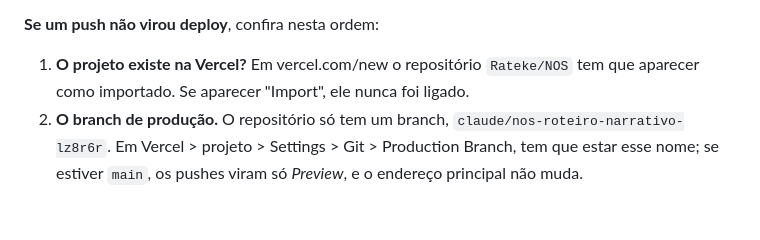
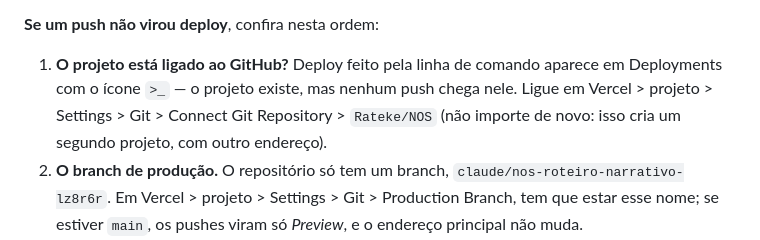
Before and after one commit to Rateke/NOS, a Markdown page: game/README.md, the part around the change. GitHub-like rendering; blank space fills up the shorter version.

Commit message:
README: projeto da Vercel criado pela linha de comando precisa ser ligado ao Git
Co-Authored-By: Claude Opus 5.5 <noreply@anthropic.com>
Claude-Session: https://claude.ai/code/session_01LYWbny6XARqSHeg952N5va

```diff
--- a/game/README.md
+++ b/game/README.md
@@ -63,9 +63,11 @@ navegador por causa de uma dependência que só serve aos testes.
 
 **Se um push não virou deploy**, confira nesta ordem:
 
-1. **O projeto existe na Vercel?** Em vercel.com/new o repositório
-   `Rateke/NOS` tem que aparecer como importado. Se aparecer "Import", ele
-   nunca foi ligado.
+1. **O projeto está ligado ao GitHub?** Deploy feito pela linha de comando
+   aparece em Deployments com o ícone `>_` — o projeto existe, mas nenhum
+   push chega nele. Ligue em Vercel > projeto > Settings > Git > Connect Git
+   Repository > `Rateke/NOS` (não importe de novo: isso cria um segundo
+   projeto, com outro endereço).
 2. **O branch de produção.** O repositório só tem um branch,
    `claude/nos-roteiro-narrativo-lz8r6r`. Em Vercel > projeto > Settings >
    Git > Production Branch, tem que estar esse nome; se estiver `main`, os
```
